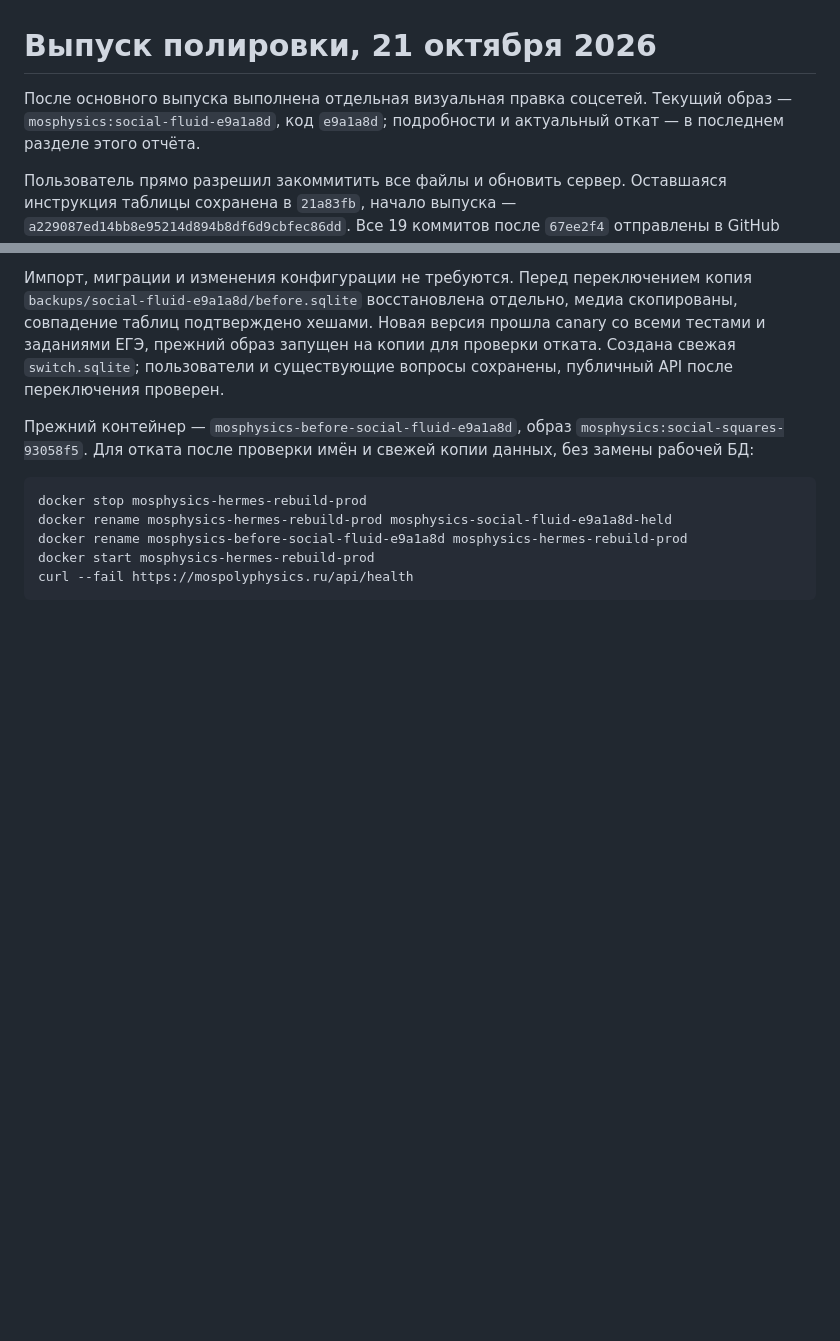
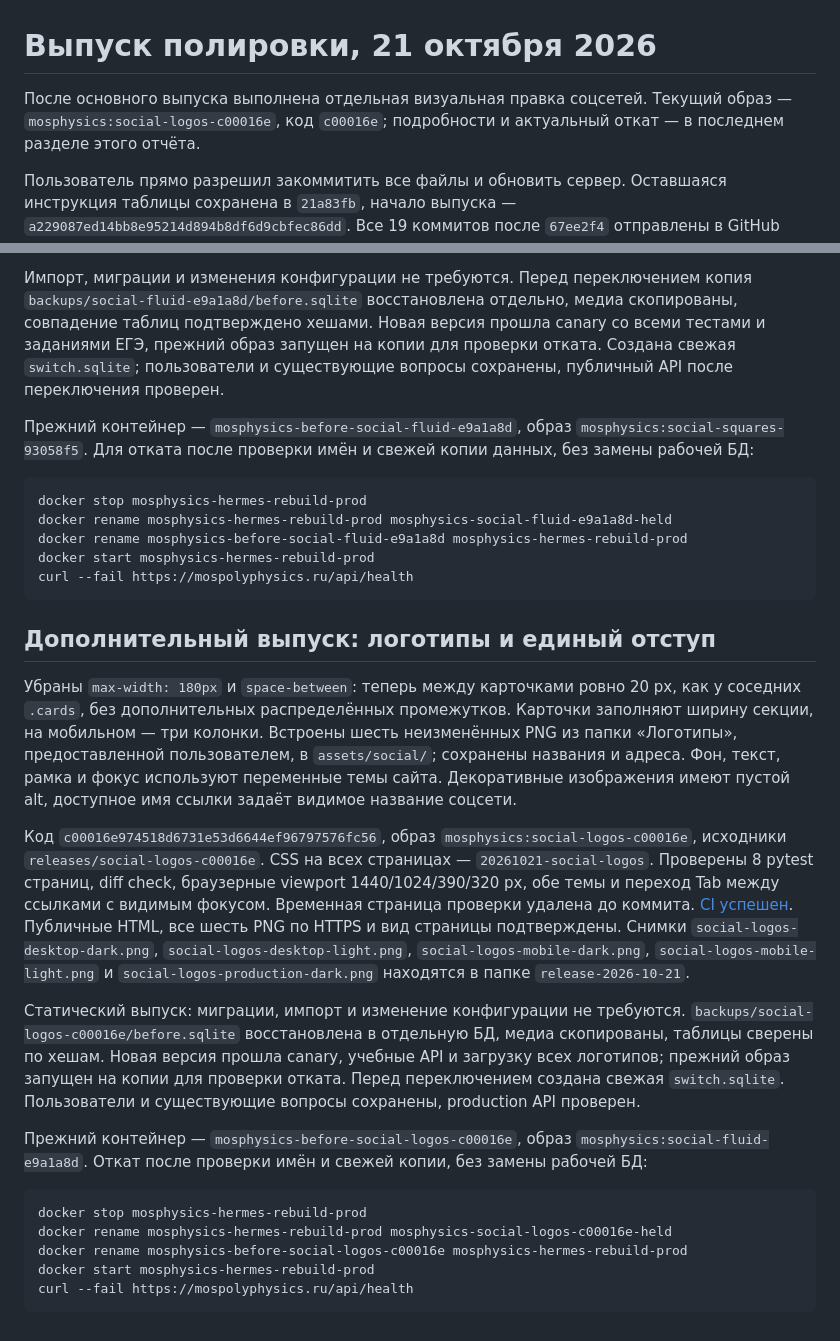
Before and after one commit to melswg/MosPolyPhisics, a Markdown page: docs/DEPLOY_2026-10-21.md, 2 parts joined by grey strips. GitHub-like rendering; blank space fills up the shorter version.

Commit message:
docs(deploy): record social logos release

````diff
--- a/docs/DEPLOY_2026-10-21.md
+++ b/docs/DEPLOY_2026-10-21.md
@@ -1,7 +1,7 @@
 # Выпуск полировки, 21 октября 2026
 
 После основного выпуска выполнена отдельная визуальная правка соцсетей.
-Текущий образ — `mosphysics:social-fluid-e9a1a8d`, код `e9a1a8d`;
+Текущий образ — `mosphysics:social-logos-c00016e`, код `c00016e`;
 подробности и актуальный откат — в последнем разделе этого отчёта.
 
 Пользователь прямо разрешил закоммитить все файлы и обновить сервер.
@@ -189,3 +189,43 @@ docker rename mosphysics-before-social-fluid-e9a1a8d mosphysics-hermes-rebuild-p
 docker start mosphysics-hermes-rebuild-prod
 curl --fail https://mospolyphysics.ru/api/health
 ```
+
+## Дополнительный выпуск: логотипы и единый отступ
+
+Убраны `max-width: 180px` и `space-between`: теперь между карточками ровно
+20 px, как у соседних `.cards`, без дополнительных распределённых промежутков.
+Карточки заполняют ширину секции, на мобильном — три колонки. Встроены шесть
+неизменённых PNG из папки «Логотипы», предоставленной пользователем,
+в `assets/social/`; сохранены названия и адреса. Фон, текст, рамка и фокус
+используют переменные темы сайта. Декоративные изображения имеют пустой alt,
+доступное имя ссылки задаёт видимое название соцсети.
+
+Код `c00016e974518d6731e53d6644ef96797576fc56`, образ
+`mosphysics:social-logos-c00016e`, исходники `releases/social-logos-c00016e`.
+CSS на всех страницах — `20261021-social-logos`. Проверены 8 pytest страниц,
+diff check, браузерные viewport 1440/1024/390/320 px, обе темы и переход Tab
+между ссылками с видимым фокусом. Временная страница проверки удалена до коммита.
+[CI успешен](https://github.com/melswg/MosPolyPhisics/actions/runs/39636716186).
+Публичные HTML, все шесть PNG по HTTPS и вид страницы подтверждены.
+Снимки `social-logos-desktop-dark.png`, `social-logos-desktop-light.png`,
+`social-logos-mobile-dark.png`, `social-logos-mobile-light.png` и
+`social-logos-production-dark.png` находятся в папке `release-2026-10-21`.
+
+Статический выпуск: миграции, импорт и изменение конфигурации не требуются.
+`backups/social-logos-c00016e/before.sqlite` восстановлена в отдельную БД,
+медиа скопированы, таблицы сверены по хешам. Новая версия прошла canary,
+учебные API и загрузку всех логотипов; прежний образ запущен на копии для
+проверки отката. Перед переключением создана свежая `switch.sqlite`.
+Пользователи и существующие вопросы сохранены, production API проверен.
+
+Прежний контейнер — `mosphysics-before-social-logos-c00016e`, образ
+`mosphysics:social-fluid-e9a1a8d`. Откат после проверки имён и свежей копии,
+без замены рабочей БД:
+
+```sh
+docker stop mosphysics-hermes-rebuild-prod
+docker rename mosphysics-hermes-rebuild-prod mosphysics-social-logos-c00016e-held
+docker rename mosphysics-before-social-logos-c00016e mosphysics-hermes-rebuild-prod
+docker start mosphysics-hermes-rebuild-prod
+curl --fail https://mospolyphysics.ru/api/health
+```
````
Also changed, not shown: docs/TASKS.md (+5 -3 lines).
